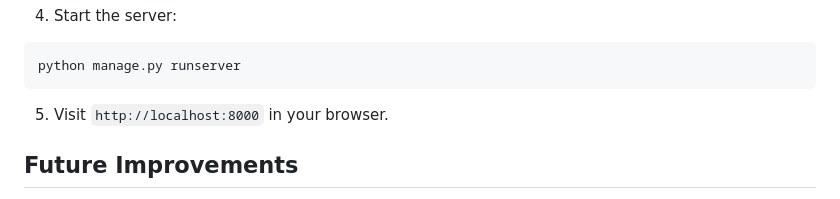
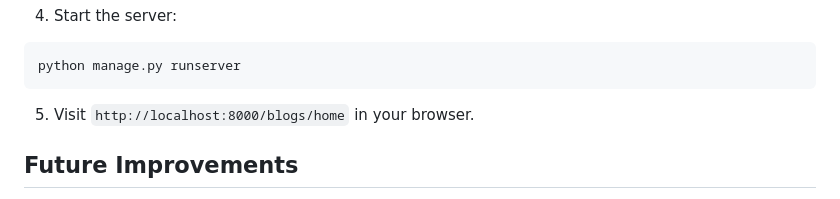
Before and after one commit to olugbeminiyi2000/Django-Blog-Management-System-DBMS-, a Markdown page: blogs/README.md, the part around the change. GitHub-like rendering.

````diff
--- a/blogs/README.md
+++ b/blogs/README.md
@@ -44,7 +44,7 @@ python manage.py migrate
 ```
 python manage.py runserver
 ```
-5. Visit `http://localhost:8000` in your browser.
+5. Visit `http://localhost:8000/blogs/home` in your browser.
 
 ## Future Improvements
 - Adopt Django’s generic class-based views (e.g., `CreateView`, `ListView`) for cleaner code.
````
